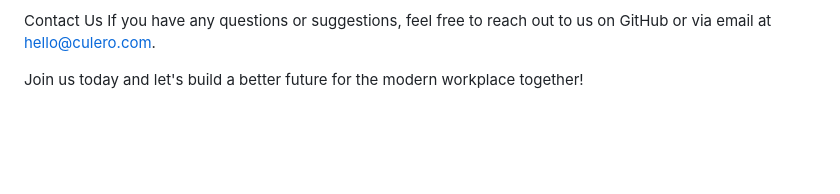
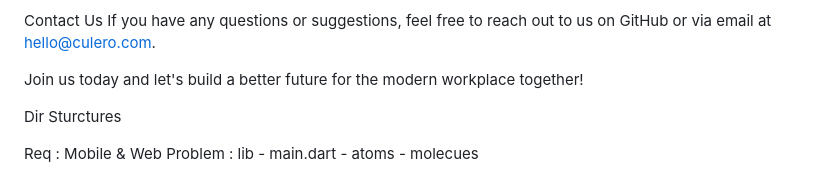
Before and after one commit to eronka/culero-api, a Markdown page: README.md, the part around the change. Drawn GitHub-style; blank space fills up the shorter version.

Commit message:
layed out folder stucture

```diff
--- a/README.md
+++ b/README.md
@@ -50,3 +50,13 @@ Contact Us
 If you have any questions or suggestions, feel free to reach out to us on GitHub or via email at hello@culero.com.
 
 Join us today and let's build a better future for the modern workplace together!
+
+
+
+Dir Sturctures
+
+Req : Mobile & Web
+Problem : lib
+            - main.dart
+            - atoms
+            - molecues
```
